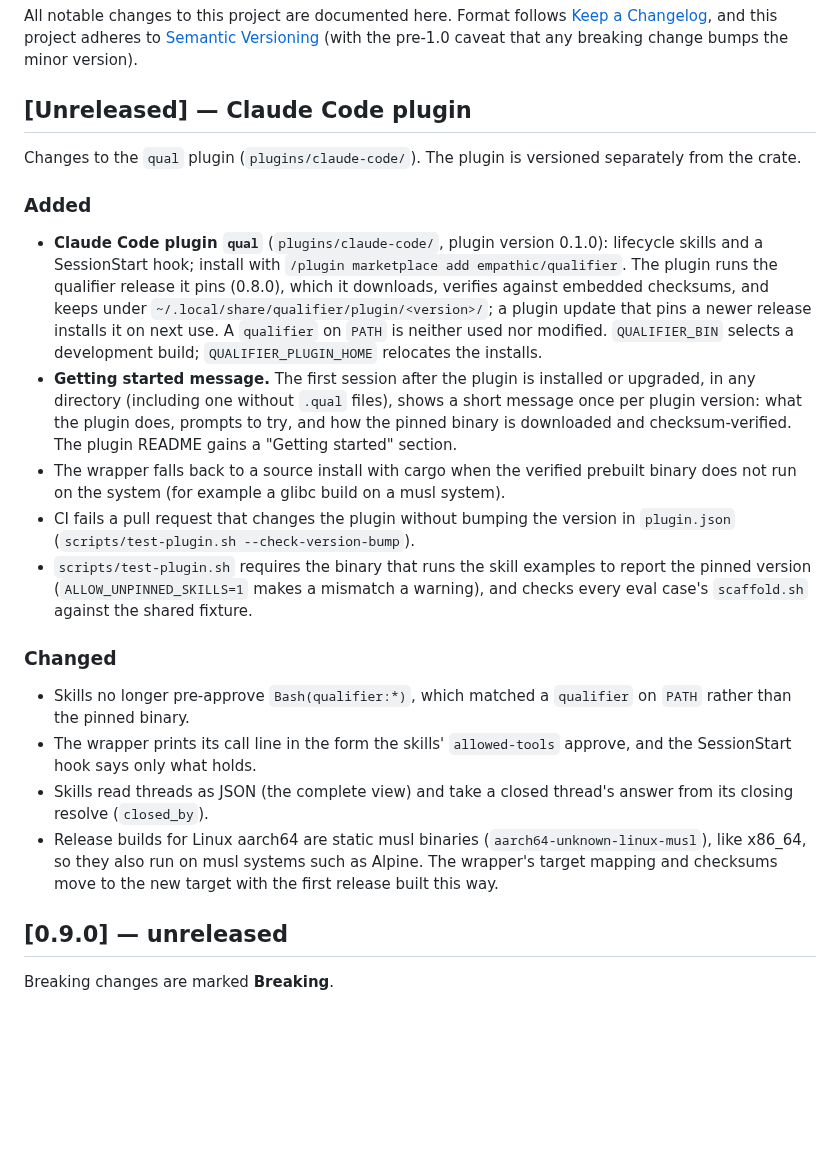
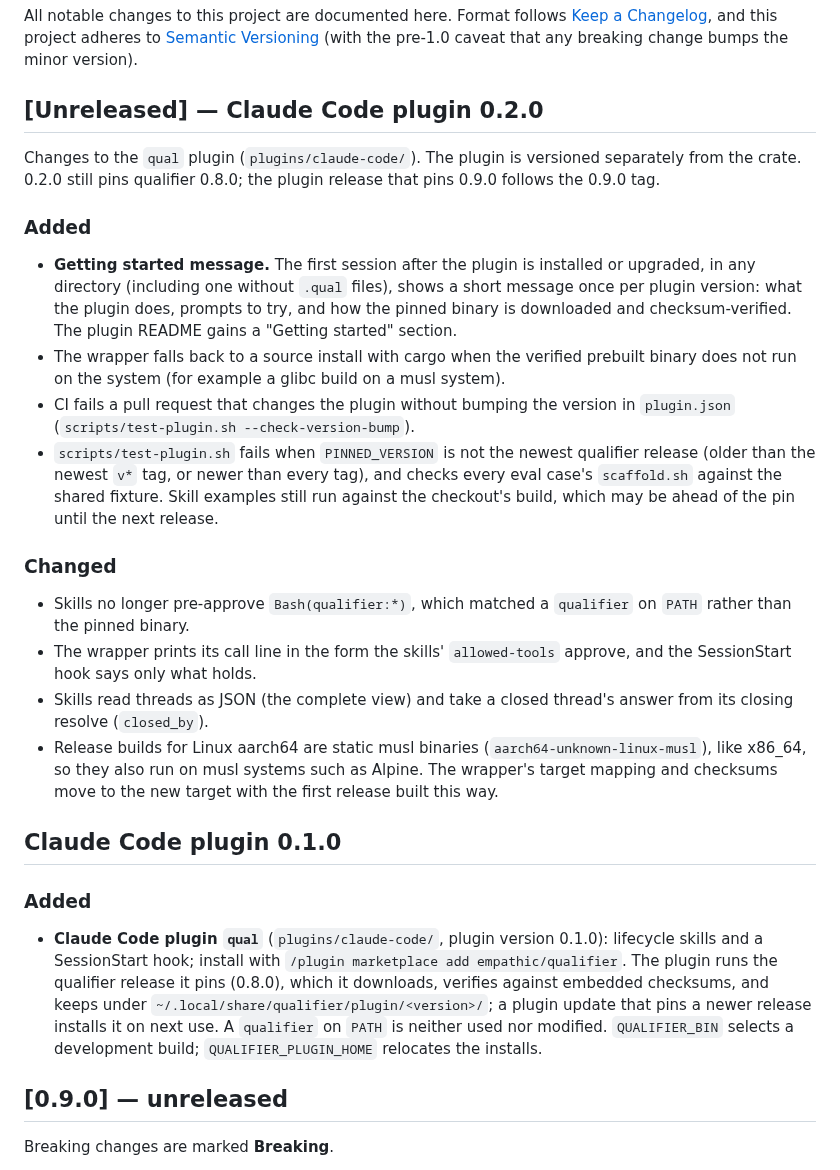
Before and after one commit to empathic/qualifier, a Markdown page: CHANGELOG.md, the part around the change. Drawn GitHub-style; blank space fills up the shorter version.

Commit message:
docs(changelog): split plugin 0.1.0 from 0.2.0 and describe the pin-staleness check

```diff
--- a/CHANGELOG.md
+++ b/CHANGELOG.md
@@ -5,22 +5,14 @@ All notable changes to this project are documented here. Format follows
 adheres to [Semantic Versioning](https://semver.org/spec/v2.0.0.html) (with
 the pre-1.0 caveat that any breaking change bumps the minor version).
 
-## [Unreleased] — Claude Code plugin
+## [Unreleased] — Claude Code plugin 0.2.0
 
 Changes to the `qual` plugin (`plugins/claude-code/`). The plugin is
-versioned separately from the crate.
+versioned separately from the crate. 0.2.0 still pins qualifier 0.8.0;
+the plugin release that pins 0.9.0 follows the 0.9.0 tag.
 
 ### Added
 
-- **Claude Code plugin `qual`** (`plugins/claude-code/`, plugin version
-  0.1.0): lifecycle skills and a SessionStart hook; install with
-  `/plugin marketplace add empathic/qualifier`. The plugin runs the
-  qualifier release it pins (0.8.0), which it downloads, verifies against
-  embedded checksums, and keeps under
-  `~/.local/share/qualifier/plugin/<version>/`; a plugin update that pins
-  a newer release installs it on next use. A `qualifier` on `PATH` is
-  neither used nor modified. `QUALIFIER_BIN` selects a development build;
-  `QUALIFIER_PLUGIN_HOME` relocates the installs.
 - **Getting started message.** The first session after the plugin is
   installed or upgraded, in any directory (including one without `.qual`
   files), shows a short message once per plugin version: what the plugin
@@ -31,10 +23,11 @@ versioned separately from the crate.
   a musl system).
 - CI fails a pull request that changes the plugin without bumping the
   version in `plugin.json` (`scripts/test-plugin.sh --check-version-bump`).
-- `scripts/test-plugin.sh` requires the binary that runs the skill
-  examples to report the pinned version (`ALLOW_UNPINNED_SKILLS=1` makes a
-  mismatch a warning), and checks every eval case's `scaffold.sh` against
-  the shared fixture.
+- `scripts/test-plugin.sh` fails when `PINNED_VERSION` is not the newest
+  qualifier release (older than the newest `v*` tag, or newer than every
+  tag), and checks every eval case's `scaffold.sh` against the shared
+  fixture. Skill examples still run against the checkout's build, which
+  may be ahead of the pin until the next release.
 
 ### Changed
 
@@ -48,6 +41,20 @@ versioned separately from the crate.
   (`aarch64-unknown-linux-musl`), like x86_64, so they also run on musl
   systems such as Alpine. The wrapper's target mapping and checksums move
   to the new target with the first release built this way.
+
+## Claude Code plugin 0.1.0
+
+### Added
+
+- **Claude Code plugin `qual`** (`plugins/claude-code/`, plugin version
+  0.1.0): lifecycle skills and a SessionStart hook; install with
+  `/plugin marketplace add empathic/qualifier`. The plugin runs the
+  qualifier release it pins (0.8.0), which it downloads, verifies against
+  embedded checksums, and keeps under
+  `~/.local/share/qualifier/plugin/<version>/`; a plugin update that pins
+  a newer release installs it on next use. A `qualifier` on `PATH` is
+  neither used nor modified. `QUALIFIER_BIN` selects a development build;
+  `QUALIFIER_PLUGIN_HOME` relocates the installs.
 
 ## [0.9.0] — unreleased
 
```
